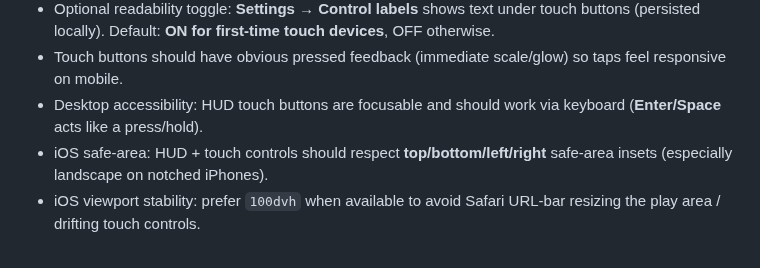
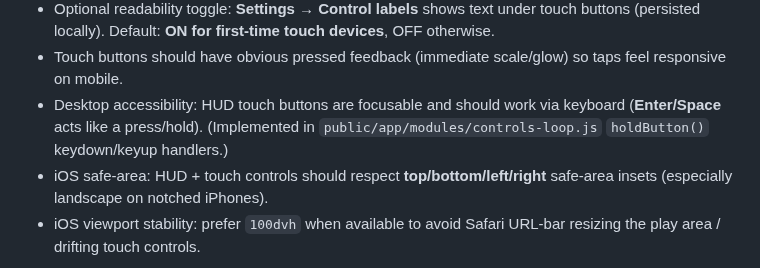
Before and after one commit to JiachenDuan/hunter-boyz, a Markdown page: HUNTER_BOYZ.md, the part around the change. Rendered like a GitHub page.

Commit message:
docs: note keyboard hold support in holdButton

```diff
--- a/HUNTER_BOYZ.md
+++ b/HUNTER_BOYZ.md
@@ -106,7 +106,7 @@ This file exists so future changes don’t regress prior fixes or violate design
 - Desktop shortcut: hold **Tab** to view the scoreboard (release to close). Don’t hijack Tab while typing in inputs.
 - Optional readability toggle: **Settings → Control labels** shows text under touch buttons (persisted locally). Default: **ON for first-time touch devices**, OFF otherwise.
 - Touch buttons should have obvious pressed feedback (immediate scale/glow) so taps feel responsive on mobile.
-- Desktop accessibility: HUD touch buttons are focusable and should work via keyboard (**Enter/Space** acts like a press/hold).
+- Desktop accessibility: HUD touch buttons are focusable and should work via keyboard (**Enter/Space** acts like a press/hold). (Implemented in `public/app/modules/controls-loop.js` `holdButton()` keydown/keyup handlers.)
 - iOS safe-area: HUD + touch controls should respect **top/bottom/left/right** safe-area insets (especially landscape on notched iPhones).
 - iOS viewport stability: prefer `100dvh` when available to avoid Safari URL-bar resizing the play area / drifting touch controls.
 
```
